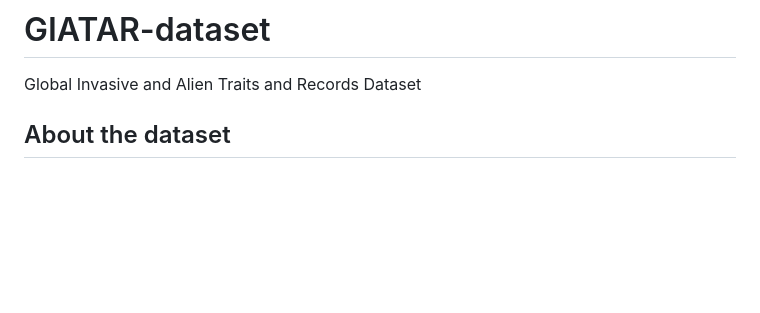
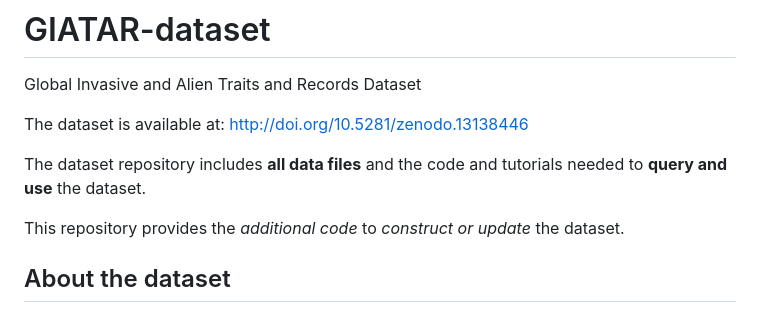
Before and after one commit to ncsu-landscape-dynamics/GIATAR-dataset, a Markdown page: README.md, the part around the change. Drawn GitHub-style; blank space fills up the shorter version.

```diff
--- a/README.md
+++ b/README.md
@@ -1,6 +1,11 @@
 # GIATAR-dataset
 Global Invasive and Alien Traits and Records Dataset
 
+The dataset is available at: http://doi.org/10.5281/zenodo.13138446
+
+The dataset repository includes **all data files** and the code and tutorials needed to **query and use** the dataset.
+
+This repository provides the *additional code* to *construct or update* the dataset.
 
 ## About the dataset
 Monitoring and managing the global spread of invasive and alien species requires accurate spatiotemporal records of species presence and information about the biological characteristics of species of interest including life cycle information, biotic and abiotic constraints and pathways of spread. The Global Invasive and Alien Traits And Records (GIATAR) dataset provides consolidated dated records of invasive and alien presence at the country-scale combined with a suite of biological information about pests of interest in a standardized, machine-readable format. We provide dated presence records for 46,666 alien taxa in 249 countries constituting 827,300 country-taxon pairs, joined with additional biological information for thousands of taxa. GIATAR is designed to be quickly updateable with future data and easy to integrate into ongoing research on global patterns of alien species movement using scripts provided to query and analyze data. GIATAR provides crucial data needed for researchers and policymakers to compare global invasion trends across a wide range of taxa.
```
